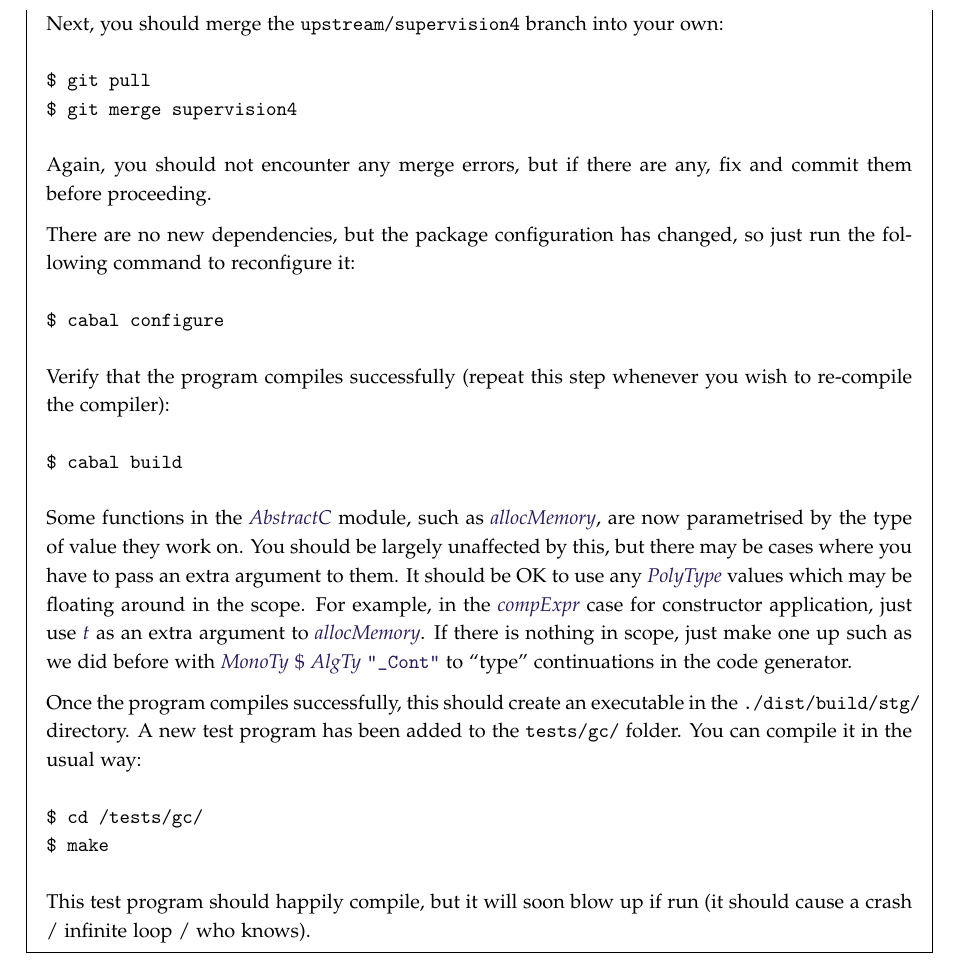
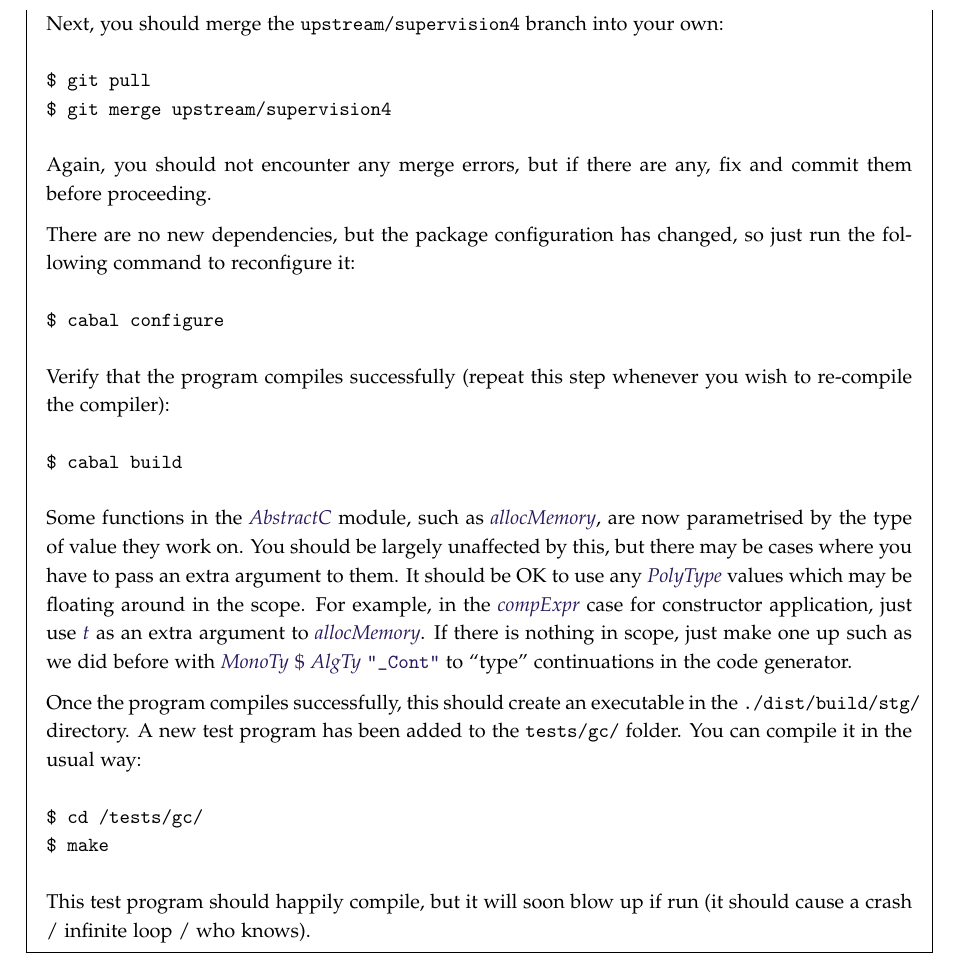
Before and after one commit to mbg/compilers-exercises, a LaTeX problem sheet (compilers-ex4.tex): part of page 3 of 15, cut so that both start at the same text. Compiled offline with pdfLaTeX.

Commit message:
Fixed missing upstream in command

```diff
--- a/compilers-ex4.tex
+++ b/compilers-ex4.tex
@@ -220,7 +220,7 @@ In theory, you should not encounter any merge errors at this point. If you do, y
 Next, you should merge the \texttt{upstream/supervision4} branch into your own:
 \begin{verbatim}
 $ git pull
-$ git merge supervision4
+$ git merge upstream/supervision4
 \end{verbatim}
 Again, you should not encounter any merge errors, but if there are any, fix and commit them before proceeding.
 
```
